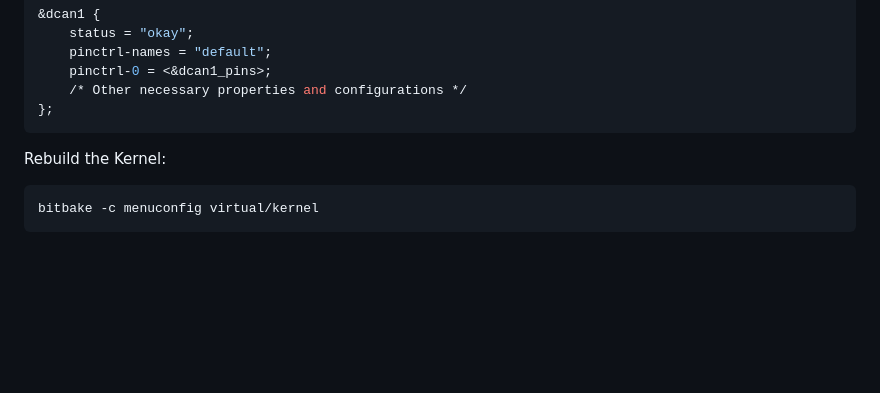
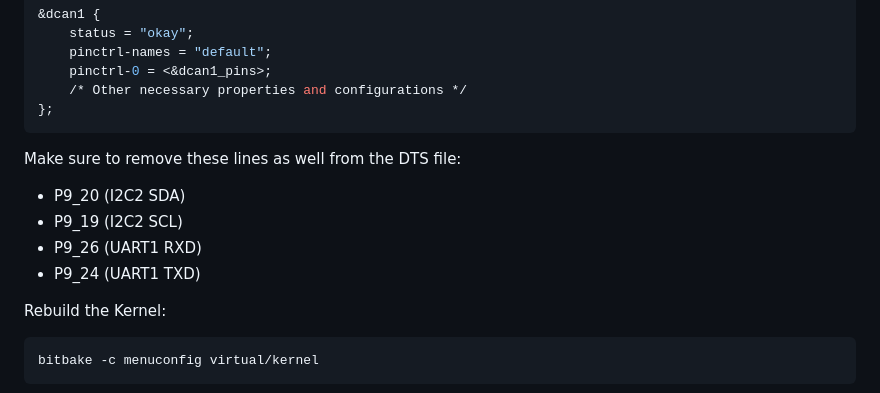
Before and after one commit to SystemsCyber/UTHP, a Markdown page: Yocto/README.md, the part around the change. Drawn GitHub-style; blank space fills up the shorter version.

````diff
--- a/Yocto/README.md
+++ b/Yocto/README.md
@@ -279,6 +279,11 @@ For adding D_CAN0 and D_CAN1, we need to disable `I2C2` and `UART1`. Never disab
     /* Other necessary properties and configurations */
 };
 ```
+Make sure to remove these lines as well from the DTS file:
+- P9_20 (I2C2 SDA)
+- P9_19 (I2C2 SCL)
+- P9_26 (UART1 RXD)
+- P9_24 (UART1 TXD)
 
 Rebuild the Kernel:
 
````
